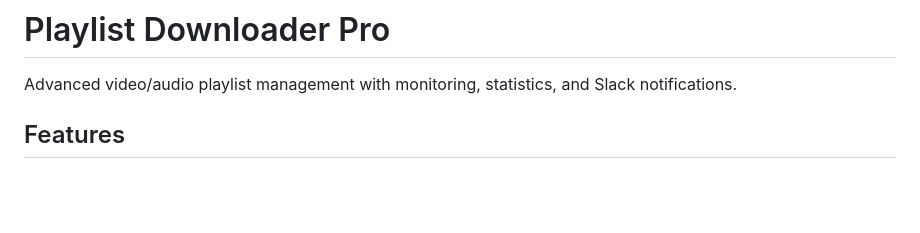
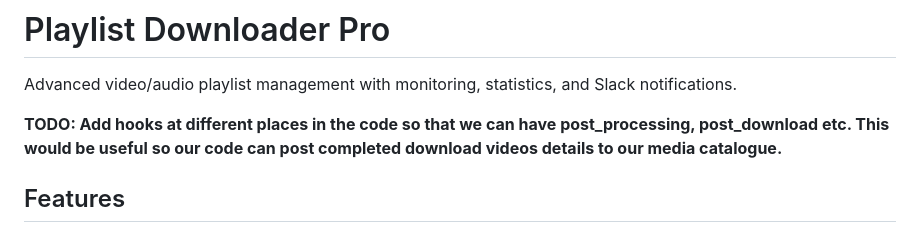
Before and after one commit to benlacey57/Python-YouTube-Downloader, a Markdown page: README.md, the part around the change. GitHub-like rendering; blank space fills up the shorter version.

```diff
--- a/README.md
+++ b/README.md
@@ -1,6 +1,8 @@
 # Playlist Downloader Pro
 
 Advanced video/audio playlist management with monitoring, statistics, and Slack notifications.
+
+**TODO: Add hooks at different places in the code so that we can have post_processing, post_download etc. This would be useful so our code can post completed download videos details to our media catalogue.**
 
 ## Features
 
```
